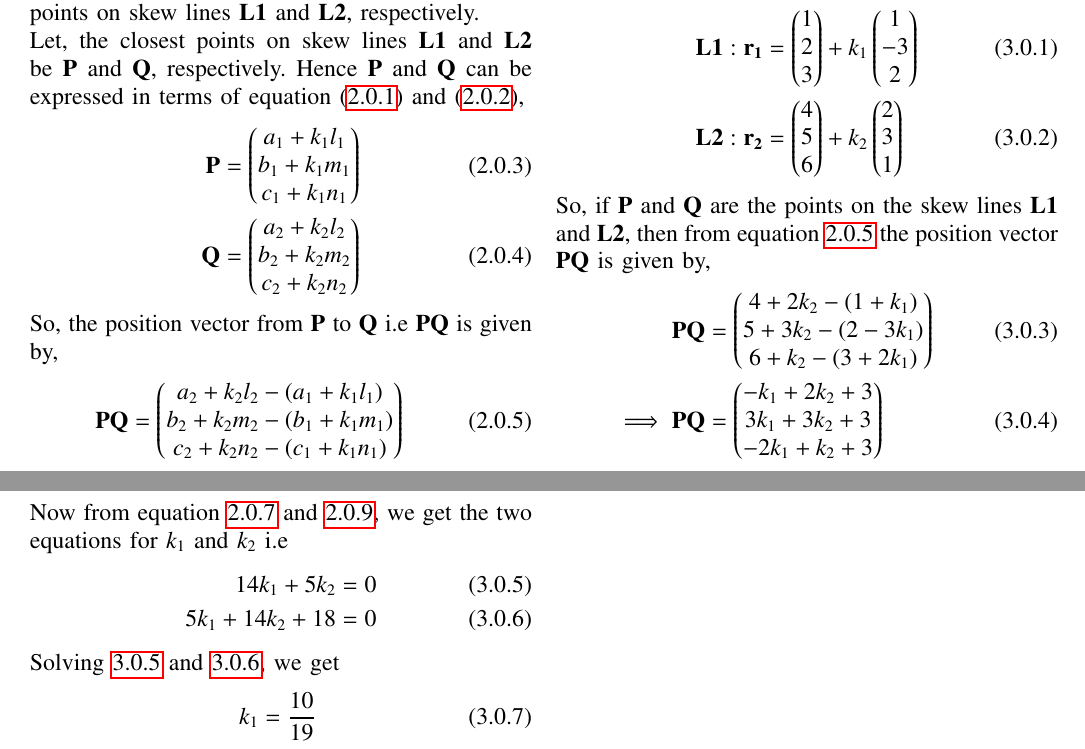
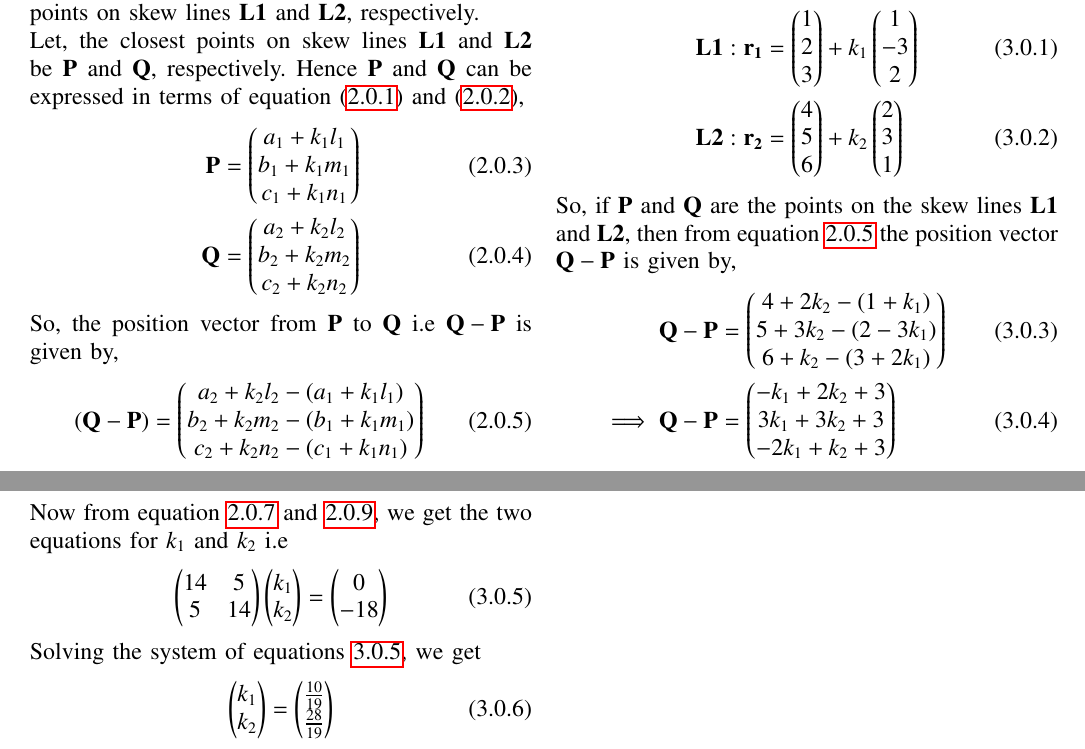
Before and after one commit to satyam463/EE5609, a LaTeX paper (Challenge_1/Beamer.tex): two parts of pages 1 and 2 of 2, joined at a grey line, cut so that both start at the same text. Compiled offline with pdfLaTeX.

Commit message:
Update Beamer.tex

```diff
--- a/Challenge_1/Beamer.tex
+++ b/Challenge_1/Beamer.tex
@@ -191,9 +191,9 @@ Let, the closest points on skew lines $\vec{L1}$ and $\vec{L2}$ be $\vec{P}$ and
 \vec{P}=\myvec{a_1+k_1l_1\\b_1+k_1m_1\\c_1+k_1n_1}\label{eq3}\\
 \vec{Q}=\myvec{a_2+k_2l_2\\b_2+k_2m_2\\c_2+k_2n_2}\label{eq4}
 \end{align}
-So, the position vector from $\vec{P}$ to $\vec{Q}$ i.e $\vec{PQ}$ is given by,
+So, the position vector from $\vec{P}$ to $\vec{Q}$ i.e $\vec{Q-P}$ is given by,
 \begin{align}
-\vec{PQ}=\myvec{a_2+k_2l_2-(a_1+k_1l_1)\\b_2+k_2m_2-(b_1+k_1m_1)\\
+\vec{(Q-P)}=\myvec{a_2+k_2l_2-(a_1+k_1l_1)\\b_2+k_2m_2-(b_1+k_1m_1)\\
 c_2+k_2n_2-(c_1+k_1n_1)}\label{eq5}
 \end{align}
 Since the points $\vec{P}$ and $\vec{Q}$ are closest points, position vector $\vec{PQ}$ will be perpendicular to both the skew lines $\vec{L1}$ and $\vec{L2}$ or will be perpendicular to both the direction vectors $\vec{D_1}$ and $\vec{D_2}$.\\
@@ -215,20 +215,18 @@ Let us illustrate the above approach using an example. Let, the equations of ske
 \vec{L1}: \vec{r_1}&=\myvec{1\\2\\3}+k_1\myvec{1\\-3\\2}\label{eqL1}\\
 \vec{L2}: \vec{r_2}&=\myvec{4\\5\\6}+k_2\myvec{2\\3\\1}\label{eqL2}
 \end{align}
-So, if $\vec{P}$ and $\vec{Q}$ are the points on the skew lines $\vec{L1}$ and $\vec{L2}$, then from equation \ref{eq5} the position vector $\vec{PQ}$ is given by,
+So, if $\vec{P}$ and $\vec{Q}$ are the points on the skew lines $\vec{L1}$ and $\vec{L2}$, then from equation \ref{eq5} the position vector $\vec{Q-P}$ is given by,
 \begin{align}
-\vec{PQ}&=\myvec{4+2k_2-(1+k_1)\\5+3k_2-(2-3k_1)\\6+k_2-(3+2k_1)}\\
-\implies\vec{PQ}&=\myvec{-k_1+2k_2+3\\3k_1+3k_2+3\\-2k_1+k_2+3}
+\vec{Q-P}&=\myvec{4+2k_2-(1+k_1)\\5+3k_2-(2-3k_1)\\6+k_2-(3+2k_1)}\\
+\implies\vec{Q-P}&=\myvec{-k_1+2k_2+3\\3k_1+3k_2+3\\-2k_1+k_2+3}
 \end{align}
 Now from equation \ref{eq6} and \ref{eq7}, we get the two equations for $k_1$ and $k_2$ i.e
 \begin{align}
-14k_1+5k_2=0\label{eqS1}\\
-5k_1+14k_2+18=0\label{eqS2}
+\myvec{14&5\\5&14}\myvec{k_1\\k_2} = \myvec{0\\-18}\label{eqS}
 \end{align}
-Solving \ref{eqS1} and \ref{eqS2}, we get
+Solving the system of equations \ref{eqS}, we get
 \begin{align}
-k_1&= \frac{10}{19}\\\
-k_2&= -\frac{28}{19}
+\myvec{k_1\\k_2} = \myvec{\frac{10}{19}\\\frac{28}{19}}
 \end{align}
 Thus putting the value of $k_1$ in equation \ref{eq3} and putting the value of $k_2$ in equation \ref{eq4} we get $\vec{P}$ and $\vec{Q}$ points as follows,
 \begin{align}
```
Also changed, not shown: Challenge_1/Beamer.tex (8 more changed lines).
